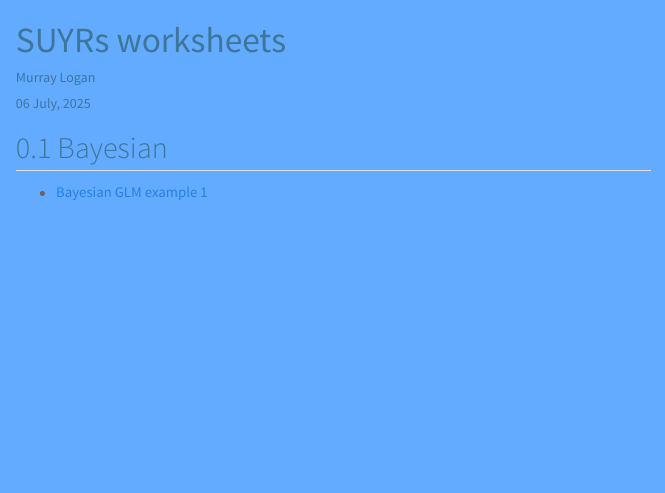
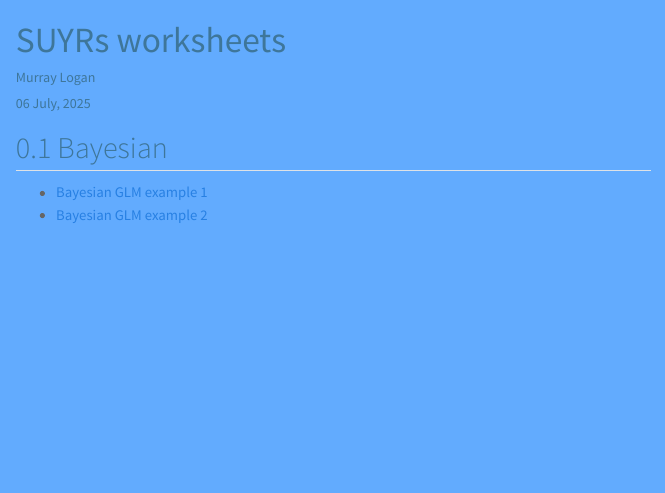
Before and after one commit to pcinereus/SUYRs_public, a Quarto document (.code/index.qmd): the page in a window 1100 px wide, from its top. Rendered offline with R 4.5, knitr and Pandoc in place of Quarto, with nearby package versions; menus at the side of the page are left out.

Commit message:
make a change

```diff
--- a/.code/index.qmd
+++ b/.code/index.qmd
@@ -49,3 +49,4 @@ bibliography: ../resources/references.bib
 ## Bayesian
 
 - [Bayesian GLM example 1](bglm_example1.html)
+- [Bayesian GLM example 2](bglm_example2.html)
```
